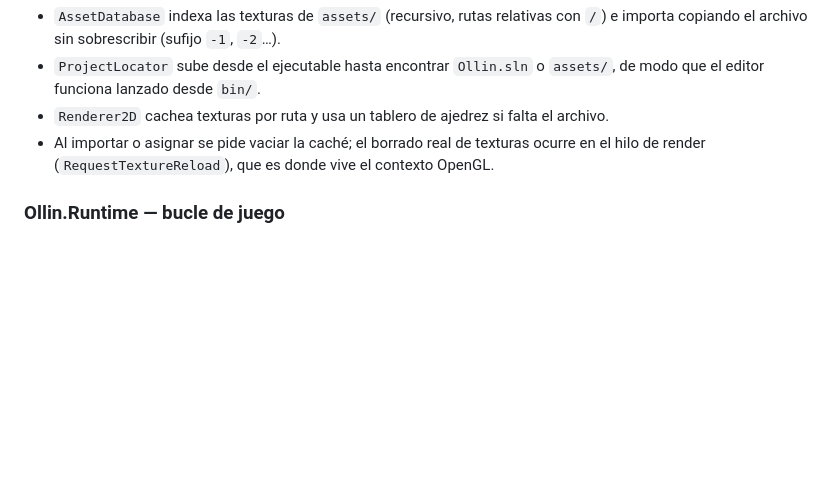
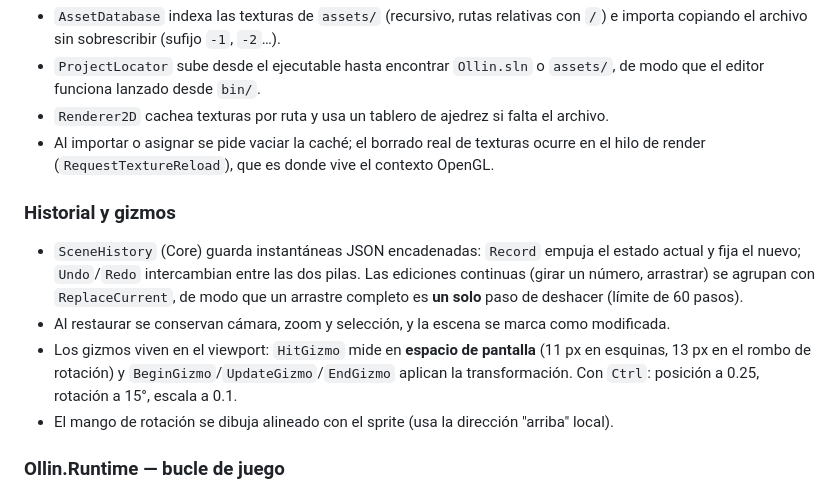
Before and after one commit to deadcodeMx/ollin, a Markdown page: docs/ARQUITECTURA.md, the part around the change. GitHub-like rendering; blank space fills up the shorter version.

```diff
--- a/docs/ARQUITECTURA.md
+++ b/docs/ARQUITECTURA.md
@@ -96,6 +96,18 @@ con VAO y buffers dinámicos.
 - Al importar o asignar se pide vaciar la caché; el borrado real de texturas ocurre en el
   hilo de render (`RequestTextureReload`), que es donde vive el contexto OpenGL.
 
+### Historial y gizmos
+
+- `SceneHistory` (Core) guarda instantáneas JSON encadenadas: `Record` empuja el estado
+  actual y fija el nuevo; `Undo`/`Redo` intercambian entre las dos pilas. Las ediciones
+  continuas (girar un número, arrastrar) se agrupan con `ReplaceCurrent`, de modo que un
+  arrastre completo es **un solo** paso de deshacer (límite de 60 pasos).
+- Al restaurar se conservan cámara, zoom y selección, y la escena se marca como modificada.
+- Los gizmos viven en el viewport: `HitGizmo` mide en **espacio de pantalla** (11 px en
+  esquinas, 13 px en el rombo de rotación) y `BeginGizmo`/`UpdateGizmo`/`EndGizmo` aplican
+  la transformación. Con `Ctrl`: posición a 0.25, rotación a 15°, escala a 0.1.
+- El mango de rotación se dibuja alineado con el sprite (usa la dirección "arriba" local).
+
 ### Ollin.Runtime — bucle de juego
 
 - `SceneRuntime`: `Play(scene)` guarda una **instantánea JSON** del estado, arranca el
```
Also changed, not shown: README.md (+4 -2 lines), docs/ROADMAP.md (+2 -2 lines), docs/images/editor.png, 10 other files.
